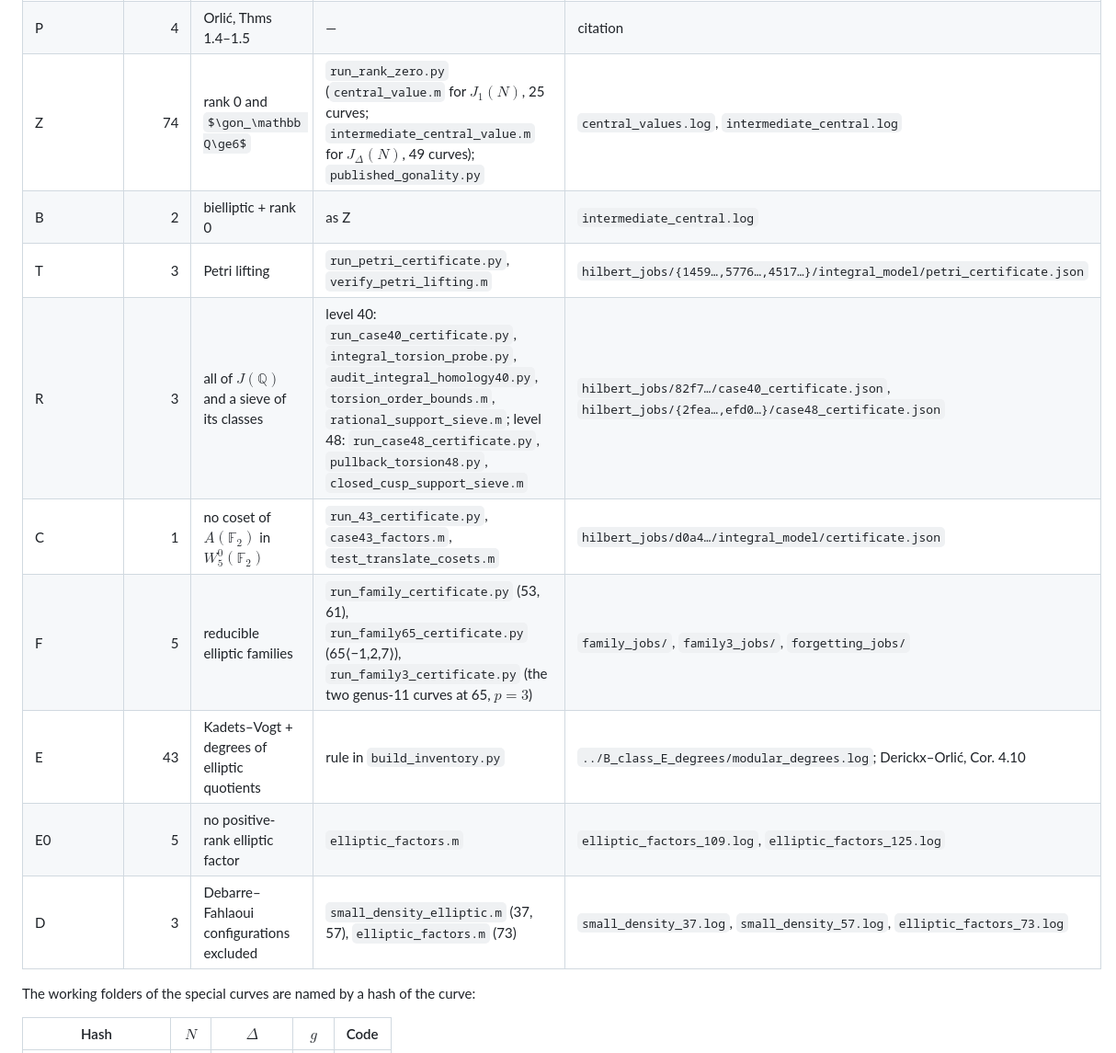
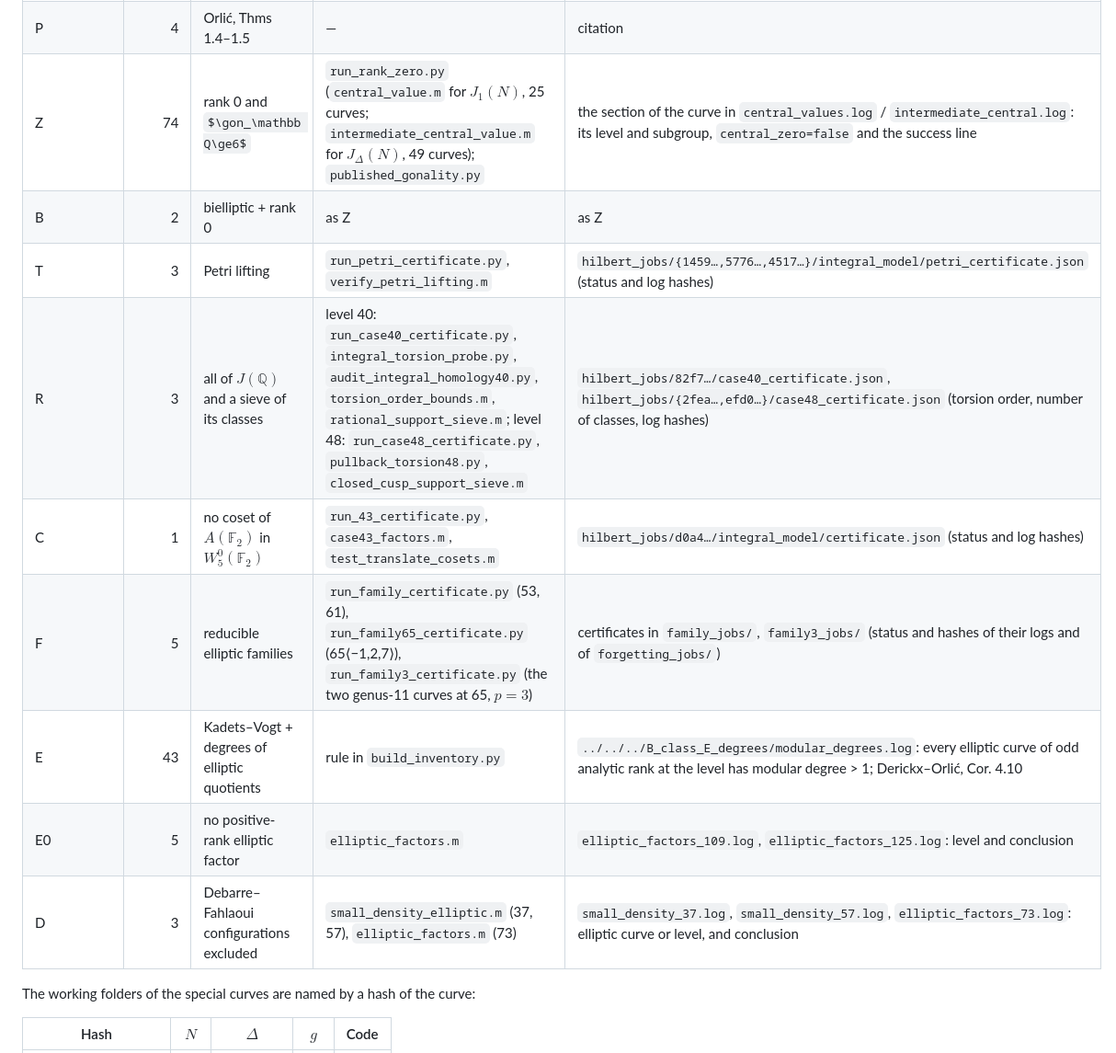
Before and after one commit to marin-varivoda/intermediate-modular-curves, a Markdown page: certificates/B_intermediate_quintic/README.md, the part around one of its changes. Shown at 92% size. Rendered like a GitHub page; some formulas as TeX source.

```diff
--- a/certificates/B_intermediate_quintic/README.md
+++ b/certificates/B_intermediate_quintic/README.md
@@ -38,13 +41,13 @@ paper). Codes are those of the paper.
 | P | 4 | Orlić, Thms 1.4–1.5 | — | citation |
-| Z | 74 | rank 0 and $\gon_\mathbb Q\ge6$ | `run_rank_zero.py` (`central_value.m` for $J_1(N)$, 25 curves; `intermediate_central_value.m` for $J_\Delta(N)$, 49 curves); `published_gonality.py` | `central_values.log`, `intermediate_central.log` |
-| B | 2 | bielliptic + rank 0 | as Z | `intermediate_central.log` |
-| T | 3 | Petri lifting | `run_petri_certificate.py`, `verify_petri_lifting.m` | `hilbert_jobs/{1459…,5776…,4517…}/integral_model/petri_certificate.json` |
-| R | 3 | all of $J(\mathbb Q)$ and a sieve of its classes | level 40: `run_case40_certificate.py`, `integral_torsion_probe.py`, `audit_integral_homology40.py`, `torsion_order_bounds.m`, `rational_support_sieve.m`; level 48: `run_case48_certificate.py`, `pullback_torsion48.py`, `closed_cusp_support_sieve.m` | `hilbert_jobs/82f7…/case40_certificate.json`, `hilbert_jobs/{2fea…,efd0…}/case48_certificate.json` |
-| C | 1 | no coset of $A(\mathbb F_2)$ in $W^0_5(\mathbb F_2)$ | `run_43_certificate.py`, `case43_factors.m`, `test_translate_cosets.m` | `hilbert_jobs/d0a4…/integral_model/certificate.json` |
-| F | 5 | reducible elliptic families | `run_family_certificate.py` (53, 61), `run_family65_certificate.py` (65⟨−1,2,7⟩), `run_family3_certificate.py` (the two genus-11 curves at 65, $p=3$) | `family_jobs/`, `family3_jobs/`, `forgetting_jobs/` |
-| E | 43 | Kadets–Vogt + degrees of elliptic quotients | rule in `build_inventory.py` | `../B_class_E_degrees/modular_degrees.log`; Derickx–Orlić, Cor. 4.10 |
-| E0 | 5 | no positive-rank elliptic factor | `elliptic_factors.m` | `elliptic_factors_109.log`, `elliptic_factors_125.log` |
-| D | 3 | Debarre–Fahlaoui configurations excluded | `small_density_elliptic.m` (37, 57), `elliptic_factors.m` (73) | `small_density_37.log`, `small_density_57.log`, `elliptic_factors_73.log` |
+| Z | 74 | rank 0 and $\gon_\mathbb Q\ge6$ | `run_rank_zero.py` (`central_value.m` for $J_1(N)$, 25 curves; `intermediate_central_value.m` for $J_\Delta(N)$, 49 curves); `published_gonality.py` | the section of the curve in `central_values.log` / `intermediate_central.log`: its level and subgroup, `central_zero=false` and the success line |
+| B | 2 | bielliptic + rank 0 | as Z | as Z |
+| T | 3 | Petri lifting | `run_petri_certificate.py`, `verify_petri_lifting.m` | `hilbert_jobs/{1459…,5776…,4517…}/integral_model/petri_certificate.json` (status and log hashes) |
+| R | 3 | all of $J(\mathbb Q)$ and a sieve of its classes | level 40: `run_case40_certificate.py`, `integral_torsion_probe.py`, `audit_integral_homology40.py`, `torsion_order_bounds.m`, `rational_support_sieve.m`; level 48: `run_case48_certificate.py`, `pullback_torsion48.py`, `closed_cusp_support_sieve.m` | `hilbert_jobs/82f7…/case40_certificate.json`, `hilbert_jobs/{2fea…,efd0…}/case48_certificate.json` (torsion order, number of classes, log hashes) |
+| C | 1 | no coset of $A(\mathbb F_2)$ in $W^0_5(\mathbb F_2)$ | `run_43_certificate.py`, `case43_factors.m`, `test_translate_cosets.m` | `hilbert_jobs/d0a4…/integral_model/certificate.json` (status and log hashes) |
+| F | 5 | reducible elliptic families | `run_family_certificate.py` (53, 61), `run_family65_certificate.py` (65⟨−1,2,7⟩), `run_family3_certificate.py` (the two genus-11 curves at 65, $p=3$) | certificates in `family_jobs/`, `family3_jobs/` (status and hashes of their logs and of `forgetting_jobs/`) |
+| E | 43 | Kadets–Vogt + degrees of elliptic quotients | rule in `build_inventory.py` | `../../../B_class_E_degrees/modular_degrees.log`: every elliptic curve of odd analytic rank at the level has modular degree > 1; Derickx–Orlić, Cor. 4.10 |
+| E0 | 5 | no positive-rank elliptic factor | `elliptic_factors.m` | `elliptic_factors_109.log`, `elliptic_factors_125.log`: level and conclusion |
+| D | 3 | Debarre–Fahlaoui configurations excluded | `small_density_elliptic.m` (37, 57), `elliptic_factors.m` (73) | `small_density_37.log`, `small_density_57.log`, `elliptic_factors_73.log`: elliptic curve or level, and conclusion |
 
 The working folders of the special curves are named by a hash of the curve:
 
```
Also changed, not shown: other parts of certificates/B_intermediate_quintic/README.md (+19 -16 lines).
